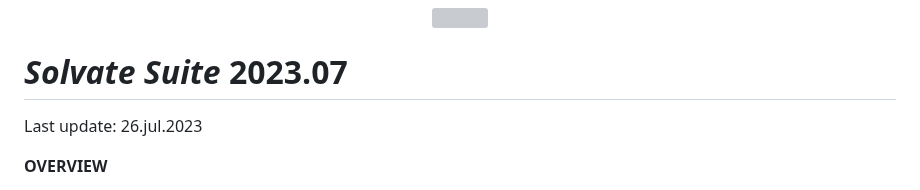
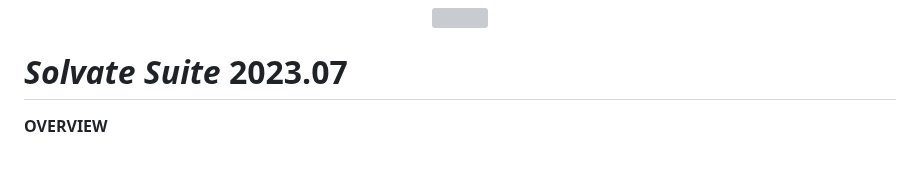
Before and after one commit to otaviolsantana/solvate, a Markdown page: README.md, the part around the change. Rendered like a GitHub page; blank space fills up the shorter version; grey boxes are pictures that could not be loaded.

```diff
--- a/README.md
+++ b/README.md
@@ -3,8 +3,6 @@
 </div>
 
 # _**Solvate Suite**_ 2023.07
-
-Last update: 26.jul.2023
 
 **OVERVIEW**
 
```
